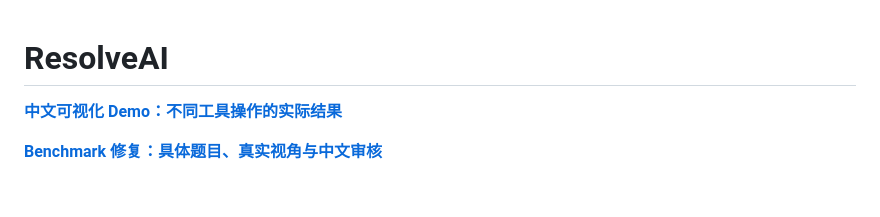
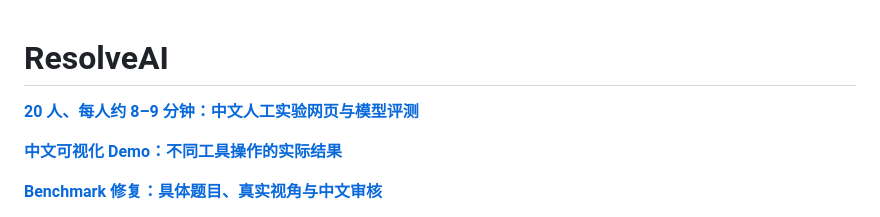
Before and after one commit to ZhangAIPI/ResolveAI, a Markdown page: README.md, the part around the change. GitHub-like rendering; blank space fills up the shorter version.

Commit message:
Add short blinded human study web app and reviewed-only analysis

```diff
--- a/README.md
+++ b/README.md
@@ -1,4 +1,6 @@
 # ResolveAI
+
+[**20 人、每人约 8–9 分钟：中文人工实验网页与模型评测**](docs/human_study.zh-CN.md)
 
 [**中文可视化 Demo：不同工具操作的实际结果**](docs/demo/README.zh-CN.md)
 
```
Also changed, not shown: docs/human_study.zh-CN.md (added, +84 -0 lines), docs/status.md (+9 -1 lines), docs/demo/assets/human-study.png (added), 13 other files.
